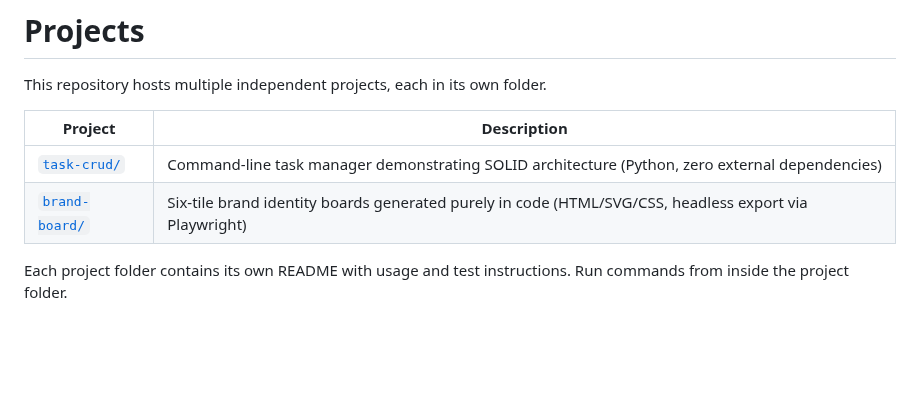
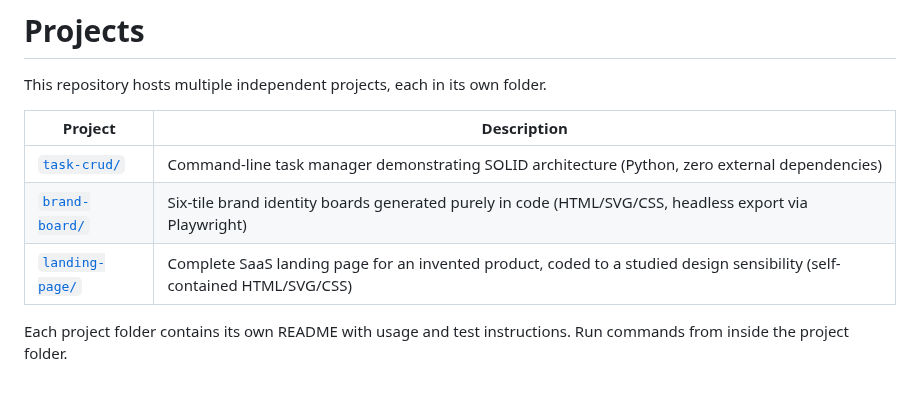
Before and after one commit to EddieBSN/ClaudeCode, a Markdown page: README.md, the part around the change. Rendered like a GitHub page; blank space fills up the shorter version.

Commit message:
Add landing-page: coded SaaS landing page for invented product Meridian
Co-Authored-By: Claude Fable 5 <noreply@anthropic.com>
Claude-Session: https://claude.ai/code/session_01EafaZvQYCyajWKtfo6xgbY

```diff
--- a/README.md
+++ b/README.md
@@ -6,6 +6,7 @@ This repository hosts multiple independent projects, each in its own folder.
 |---------|-------------|
 | [`task-crud/`](task-crud/) | Command-line task manager demonstrating SOLID architecture (Python, zero external dependencies) |
 | [`brand-board/`](brand-board/) | Six-tile brand identity boards generated purely in code (HTML/SVG/CSS, headless export via Playwright) |
+| [`landing-page/`](landing-page/) | Complete SaaS landing page for an invented product, coded to a studied design sensibility (self-contained HTML/SVG/CSS) |
 
 Each project folder contains its own README with usage and test instructions.
 Run commands from inside the project folder.
```
Also changed, not shown: landing-page/README.md (added, +44 -0 lines), landing-page/desktop-preview.png (added), landing-page/mobile-preview.png (added), 4 other files.
